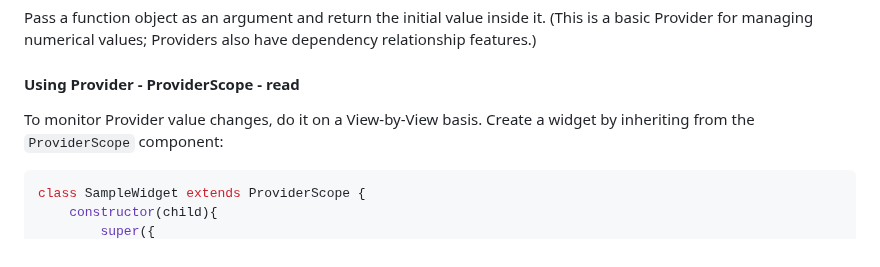
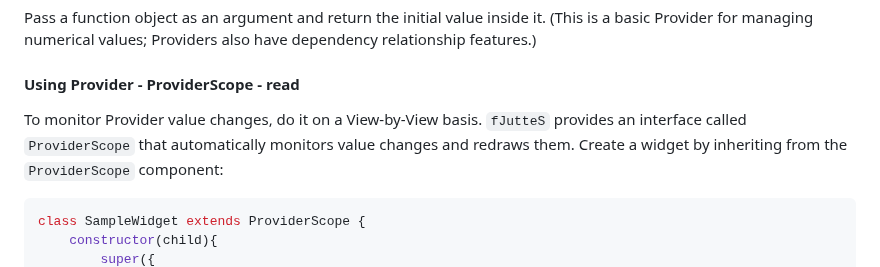
Before and after one commit to Rerurate514/fJutteS, a Markdown page: README.md, the part around the change. GitHub-like rendering.

````diff
--- a/README.md
+++ b/README.md
@@ -309,6 +309,7 @@ Pass a function object as an argument and return the initial value inside it.
 
 #### Using Provider - ProviderScope - read
 To monitor Provider value changes, do it on a View-by-View basis.
+`fJutteS` provides an interface called `ProviderScope` that automatically monitors value changes and redraws them.
 Create a widget by inheriting from the `ProviderScope` component:
 ```js
 class SampleWidget extends ProviderScope {
````
Also changed, not shown: README-ja.md (+1 -0 lines).
